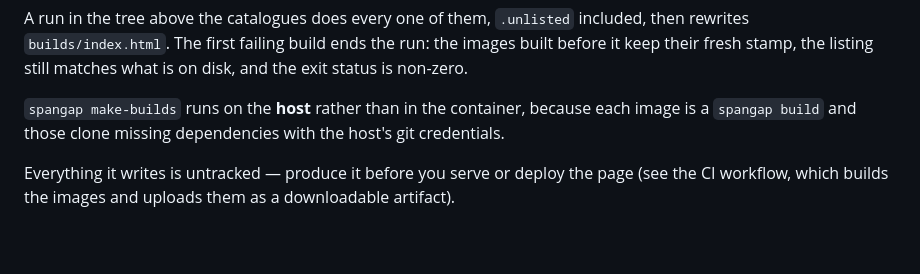
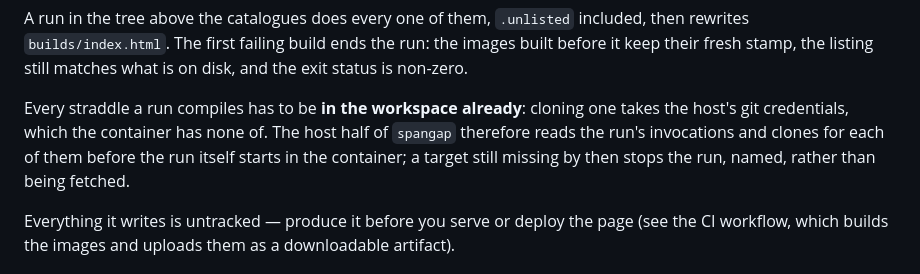
Before and after one commit to spangap/flasher, a Markdown page: README.md, the part around the change. Rendered like a GitHub page; blank space fills up the shorter version.

Commit message:
docs: make-builds acquires its straddles on the host, then runs inside
Every straddle a catalogue run compiles has to be in the workspace
already: cloning one takes the host's git credentials, which the
container has none of. The host half of `spangap` reads the run's
invocations and clones for each of them before the run itself starts in
the container, and a target still missing by then stops the run, named,
rather than being fetched.

Signed-off-by: Rop Gonggrijp <rop@gonggri.jp>

```diff
--- a/README.md
+++ b/README.md
@@ -640,9 +640,11 @@ included, then rewrites `builds/index.html`. The first failing build ends the
 run: the images built before it keep their fresh stamp, the listing still matches
 what is on disk, and the exit status is non-zero.
 
-`spangap make-builds` runs on the **host** rather than in the container, because
-each image is a `spangap build` and those clone missing dependencies with the
-host's git credentials.
+Every straddle a run compiles has to be **in the workspace already**: cloning one
+takes the host's git credentials, which the container has none of. The host half
+of `spangap` therefore reads the run's invocations and clones for each of them
+before the run itself starts in the container; a target still missing by then
+stops the run, named, rather than being fetched.
 
 Everything it writes is untracked — produce it before you serve or deploy the
 page (see the CI workflow, which builds the images and uploads them as a
```
